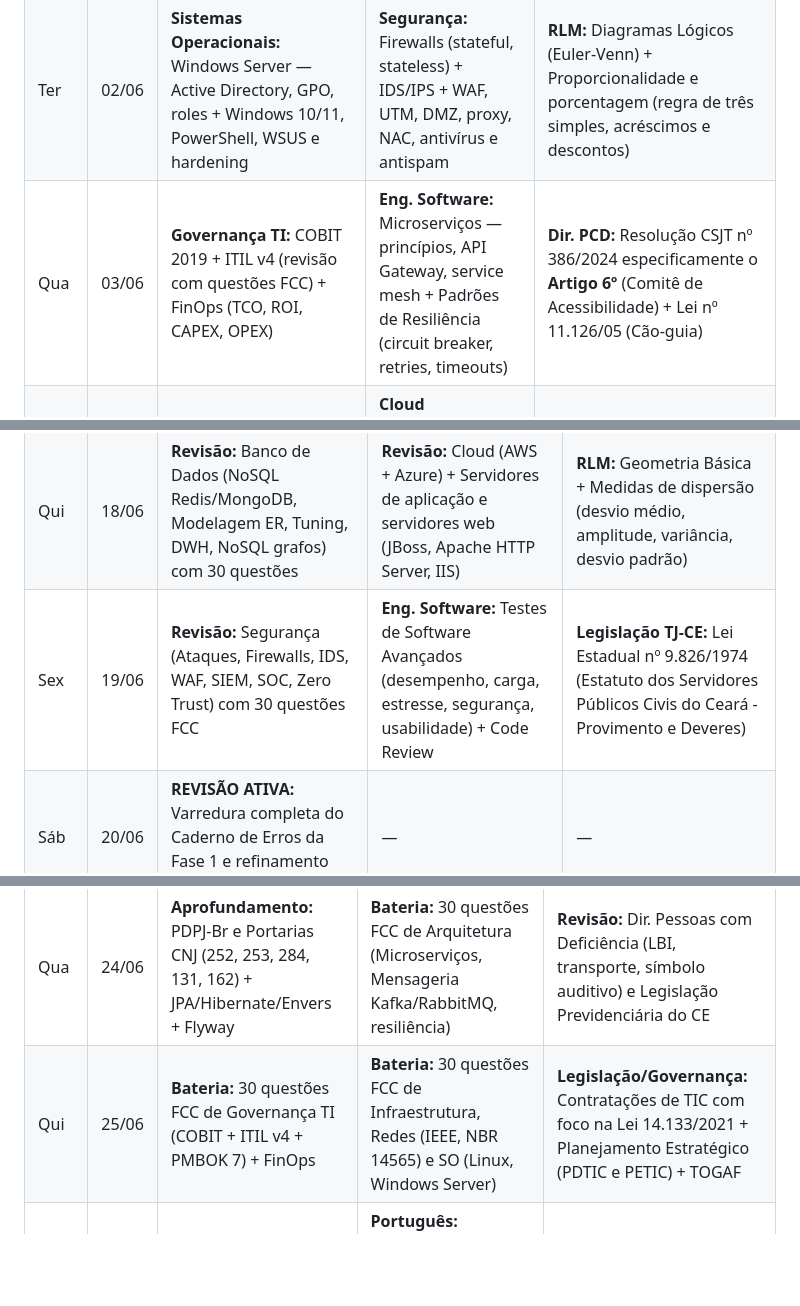
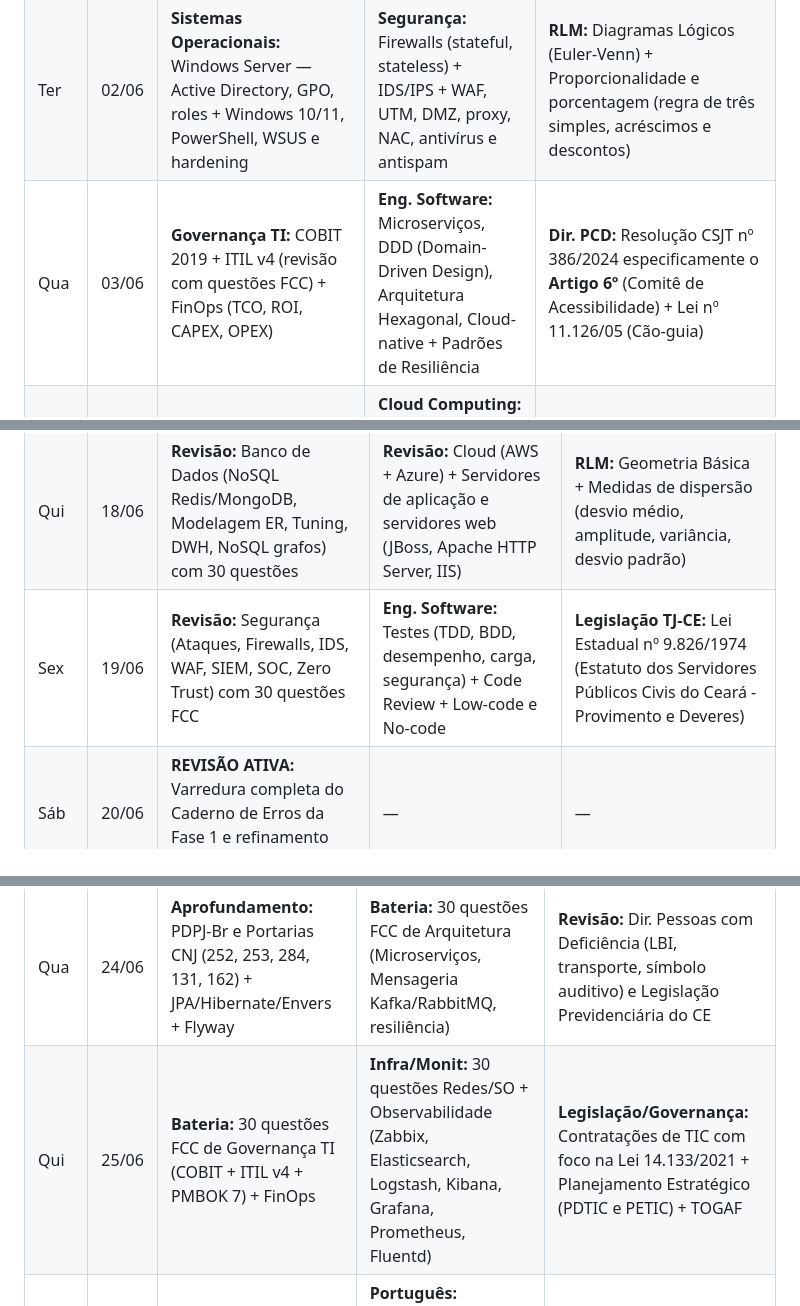
Before and after one commit to Ruanggd123/Tj, a Markdown page: calendario_tj_ce_12_semanas.md, 3 parts joined by grey strips. Drawn GitHub-style; blank space fills up the shorter version.

Commit message:
Ajustes finais no calendario: adicionado DDD, Zabbix, TDD, Low-code e Ingles Tecnico

```diff
--- a/calendario_tj_ce_12_semanas.md
+++ b/calendario_tj_ce_12_semanas.md
@@ -46,7 +46,7 @@
 |---|---|---|---|---|
 | Seg | 01/06 | **Programação:** Linguagem Python — Django, Flask, manipulação de arquivos, orientação a objetos e sintaxe | **Banco de Dados:** NoSQL — Redis (cache, pub/sub) + Modelagem Dimensional (star e snowflake - fatos, dimensões, métricas) | **Português:** Sintaxe da Oração e do Período + Elementos estruturais e processos de formação de palavras (derivação/composição) |
 | Ter | 02/06 | **Sistemas Operacionais:** Windows Server — Active Directory, GPO, roles + Windows 10/11, PowerShell, WSUS e hardening | **Segurança:** Firewalls (stateful, stateless) + IDS/IPS + WAF, UTM, DMZ, proxy, NAC, antivírus e antispam | **RLM:** Diagramas Lógicos (Euler-Venn) + Proporcionalidade e porcentagem (regra de três simples, acréscimos e descontos) |
-| Qua | 03/06 | **Governança TI:** COBIT 2019 + ITIL v4 (revisão com questões FCC) + FinOps (TCO, ROI, CAPEX, OPEX) | **Eng. Software:** Microserviços — princípios, API Gateway, service mesh + Padrões de Resiliência (circuit breaker, retries, timeouts) | **Dir. PCD:** Resolução CSJT nº 386/2024 especificamente o **Artigo 6º** (Comitê de Acessibilidade) + Lei nº 11.126/05 (Cão-guia) |
+| Qua | 03/06 | **Governança TI:** COBIT 2019 + ITIL v4 (revisão com questões FCC) + FinOps (TCO, ROI, CAPEX, OPEX) | **Eng. Software:** Microserviços, DDD (Domain-Driven Design), Arquitetura Hexagonal, Cloud-native + Padrões de Resiliência | **Dir. PCD:** Resolução CSJT nº 386/2024 especificamente o **Artigo 6º** (Comitê de Acessibilidade) + Lei nº 11.126/05 (Cão-guia) |
 | Qui | 04/06 | **Banco de Dados:** Modelagem ER + Normalização de Dados (1FN, 2FN, 3FN, FNBC) | **Cloud Computing:** AWS (EC2, S3, RDS, Lambda) + Virtualização de servidores e containers em SO | **Eng. Software:** APIs RESTful e Swagger + API versioning, design (idempotência, paginação, uso de JSON) |
 | Sex | 05/06 | **Segurança:** Ataques e Ameaças (malware, DoS, DDoS, phishing, OWASP Top 10) + IAM, OpenID Connect (OIDC) | **Eng. Software:** JavaScript, TypeScript e Node.js + Uso responsável de assistentes de IA (Large Language Models) | **Português:** Pontuação (uso de vírgula, dois-pontos) + Discurso direto, indireto e indireto livre + Sinonímia e antonímia |
 | Sáb | 06/06 | **REVISÃO ATIVA:** Python + Windows Server + FinOps + APIs REST + Ataques/Segurança com Flashcards e Caderno de Erros | — | — |
@@ -76,7 +76,7 @@
 | Ter | 16/06 | **Revisão:** Infra (OSI, TCP/IP, SO Linux e Windows Server) com 30 questões FCC | **Revisão:** Segurança (LGPD, ISO 27001/02, Criptografia, Firewalls, IDS) com 20 questões | **Português:** Regência Nominal e Verbal (particularidades exigidas pela FCC) + Correlação de tempos e modos verbais |
 | Qua | 17/06 | **Revisão:** Governança (COBIT, ITIL v4, PMBOK 7) com 30 questões FCC | **Revisão:** Front-end (React, Angular, Vue.js, Node.js) + Acessibilidade Digital (WCAG e ABNT NBR 17225:2025) | **Segurança de APIs:** Autenticação SSO, Keycloak, OAuth2 (RFC 6749) e OpenID Connect |
 | Qui | 18/06 | **Revisão:** Banco de Dados (NoSQL Redis/MongoDB, Modelagem ER, Tuning, DWH, NoSQL grafos) com 30 questões | **Revisão:** Cloud (AWS + Azure) + Servidores de aplicação e servidores web (JBoss, Apache HTTP Server, IIS) | **RLM:** Geometria Básica + Medidas de dispersão (desvio médio, amplitude, variância, desvio padrão) |
-| Sex | 19/06 | **Revisão:** Segurança (Ataques, Firewalls, IDS, WAF, SIEM, SOC, Zero Trust) com 30 questões FCC | **Eng. Software:** Testes de Software Avançados (desempenho, carga, estresse, segurança, usabilidade) + Code Review | **Legislação TJ-CE:** Lei Estadual nº 9.826/1974 (Estatuto dos Servidores Públicos Civis do Ceará - Provimento e Deveres) |
+| Sex | 19/06 | **Revisão:** Segurança (Ataques, Firewalls, IDS, WAF, SIEM, SOC, Zero Trust) com 30 questões FCC | **Eng. Software:** Testes (TDD, BDD, desempenho, carga, segurança) + Code Review + Low-code e No-code | **Legislação TJ-CE:** Lei Estadual nº 9.826/1974 (Estatuto dos Servidores Públicos Civis do Ceará - Provimento e Deveres) |
 | Sáb | 20/06 | **REVISÃO ATIVA:** Varredura completa do Caderno de Erros da Fase 1 e refinamento dos Flashcards | — | — |
 | Dom | 21/06 | **SIMULADO 5:** Simulado geral nos moldes da prova do TJ-CE 2026, misturando todos os conteúdos estudados | **Correção analítica** do simulado + Redação (Tema 5 do banco) | — |
 
@@ -89,7 +89,7 @@
 | Seg | 22/06 | **Aprofundamento:** DevOps avançado (GitOps, ArgoCD, Helm, Rancher, deploy de aplicações) + 20 questões | **Bateria:** 30 questões FCC de Eng. Software (foco em Scrum, Kanban, XP, Requisitos, CMMI, MPS-SW) | **Legislação TJ-CE:** LOJ Ceará revisão com questões + Leis Complementares PCD (Cão-guia, Prioridade, Transporte) |
 | Ter | 23/06 | **Aprofundamento:** Segurança (Pentest básico, OWASP Top 10, Zero Trust, ZTNA, VPN-SSL) + 20 questões | **Bateria:** 30 questões FCC de Segurança da Informação (ISO 27001/02/05/17/35) | **RLM:** Probabilidade + Estatística de Dispersão avançada (cálculos complexos baseados em gráficos/tabelas) |
 | Qua | 24/06 | **Aprofundamento:** PDPJ-Br e Portarias CNJ (252, 253, 284, 131, 162) + JPA/Hibernate/Envers + Flyway | **Bateria:** 30 questões FCC de Arquitetura (Microserviços, Mensageria Kafka/RabbitMQ, resiliência) | **Revisão:** Dir. Pessoas com Deficiência (LBI, transporte, símbolo auditivo) e Legislação Previdenciária do CE |
-| Qui | 25/06 | **Bateria:** 30 questões FCC de Governança TI (COBIT + ITIL v4 + PMBOK 7) + FinOps | **Bateria:** 30 questões FCC de Infraestrutura, Redes (IEEE, NBR 14565) e SO (Linux, Windows Server) | **Legislação/Governança:** Contratações de TIC com foco na Lei 14.133/2021 + Planejamento Estratégico (PDTIC e PETIC) + TOGAF |
+| Qui | 25/06 | **Bateria:** 30 questões FCC de Governança TI (COBIT + ITIL v4 + PMBOK 7) + FinOps | **Infra/Monit:** 30 questões Redes/SO + Observabilidade (Zabbix, Elasticsearch, Logstash, Kibana, Grafana, Prometheus, Fluentd) | **Legislação/Governança:** Contratações de TIC com foco na Lei 14.133/2021 + Planejamento Estratégico (PDTIC e PETIC) + TOGAF |
 | Sex | 26/06 | **Bateria:** 30 questões FCC de Banco de Dados (SQL, CTEs, Window functions, NoSQL, BI) | **Português:** Interpretação de Textos + Morfossintaxe e processos de formação de palavras (questões FCC) | **Legislação TJ-CE:** Estatuto dos Servidores revisão com questões + Redação técnica e normativa em TIC |
 | Sáb | 27/06 | **REVISÃO ATIVA:** Caderno de erros da Semana 6 + Estudo de tópicos com desempenho inferior a 70% | — | — |
 | Dom | 28/06 | **SIMULADO 6:** Prova completa FCC extraída de concursos recentes de tribunais | **Correção analítica** do simulado + Redação (Tema 6 do banco) | — |
```
Also changed, not shown: other parts of calendario_tj_ce_12_semanas.md (+2 -0 lines).
